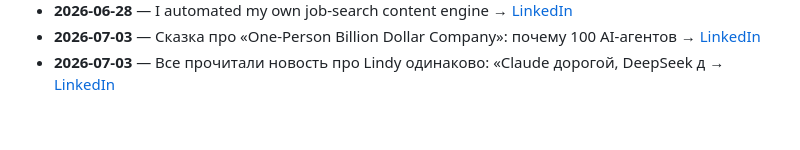
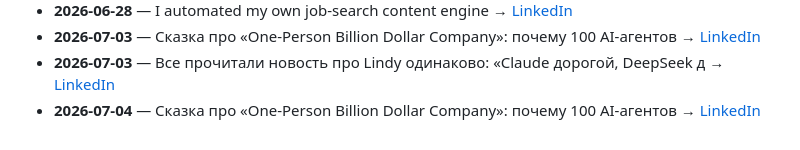
Before and after one commit to sergeykrin9/SergeyKrin9, a Markdown page: ACTIVITY.md, the part around the change. GitHub-like rendering.

Commit message:
chore: log post 'Сказка про «One-Person Billion Dollar Company»: почему 100 AI-агентов ' (2026-07-04)

```diff
--- a/ACTIVITY.md
+++ b/ACTIVITY.md
@@ -35,3 +35,4 @@ Daily 'what I shipped' feed.
 - **2026-06-28** — I automated my own job-search content engine → [LinkedIn](https://www.linkedin.com/feed/update/urn:li:share:7477076134950760448/)
 - **2026-07-03** — Сказка про «One-Person Billion Dollar Company»: почему 100 AI-агентов  → [LinkedIn](https://www.linkedin.com/feed/update/urn:li:share:7478524407477366784/)
 - **2026-07-03** — Все прочитали новость про Lindy одинаково: «Claude дорогой, DeepSeek д → [LinkedIn](https://www.linkedin.com/feed/update/urn:li:share:7478886904793300992/)
+- **2026-07-04** — Сказка про «One-Person Billion Dollar Company»: почему 100 AI-агентов  → [LinkedIn](https://www.linkedin.com/feed/update/urn:li:share:7479247683686150144/)
```
